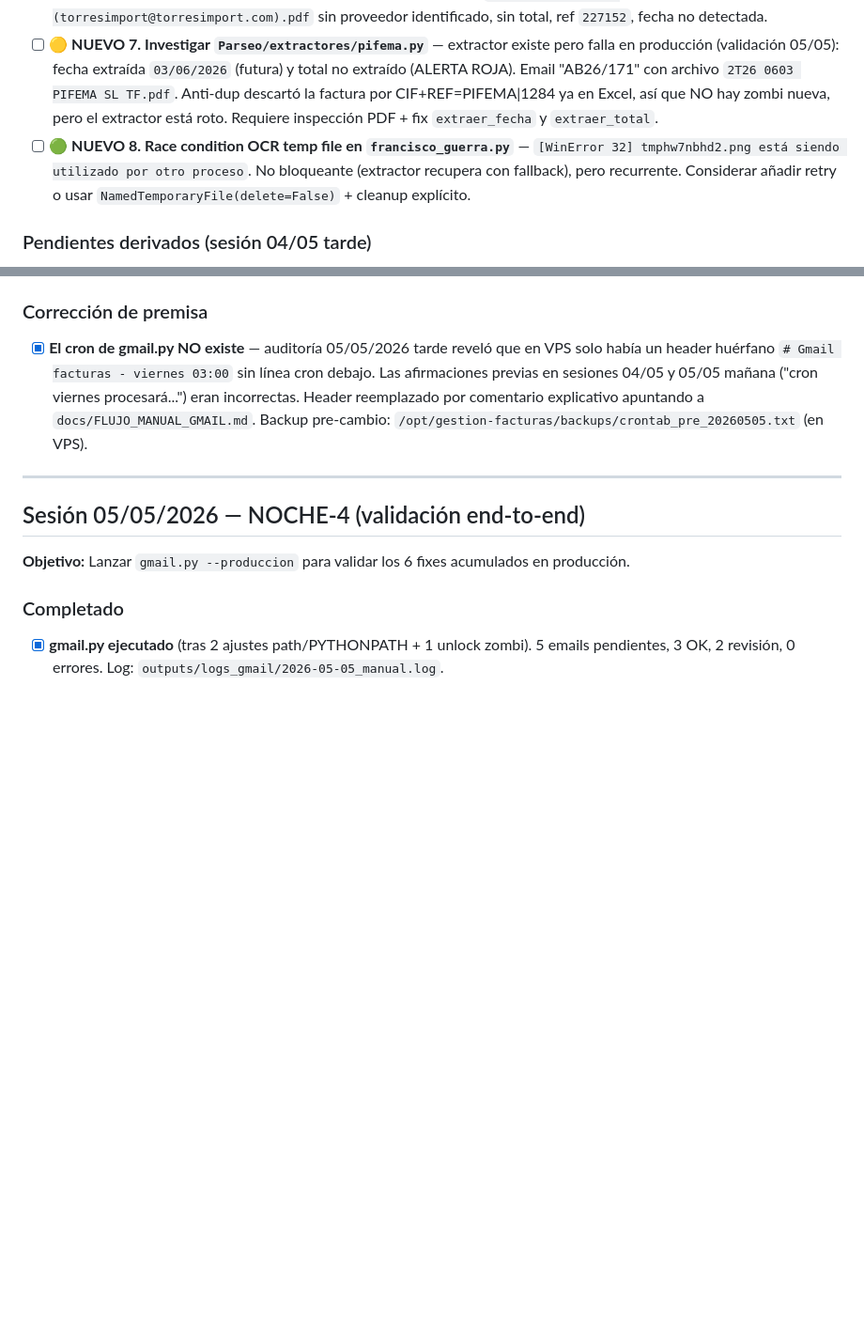
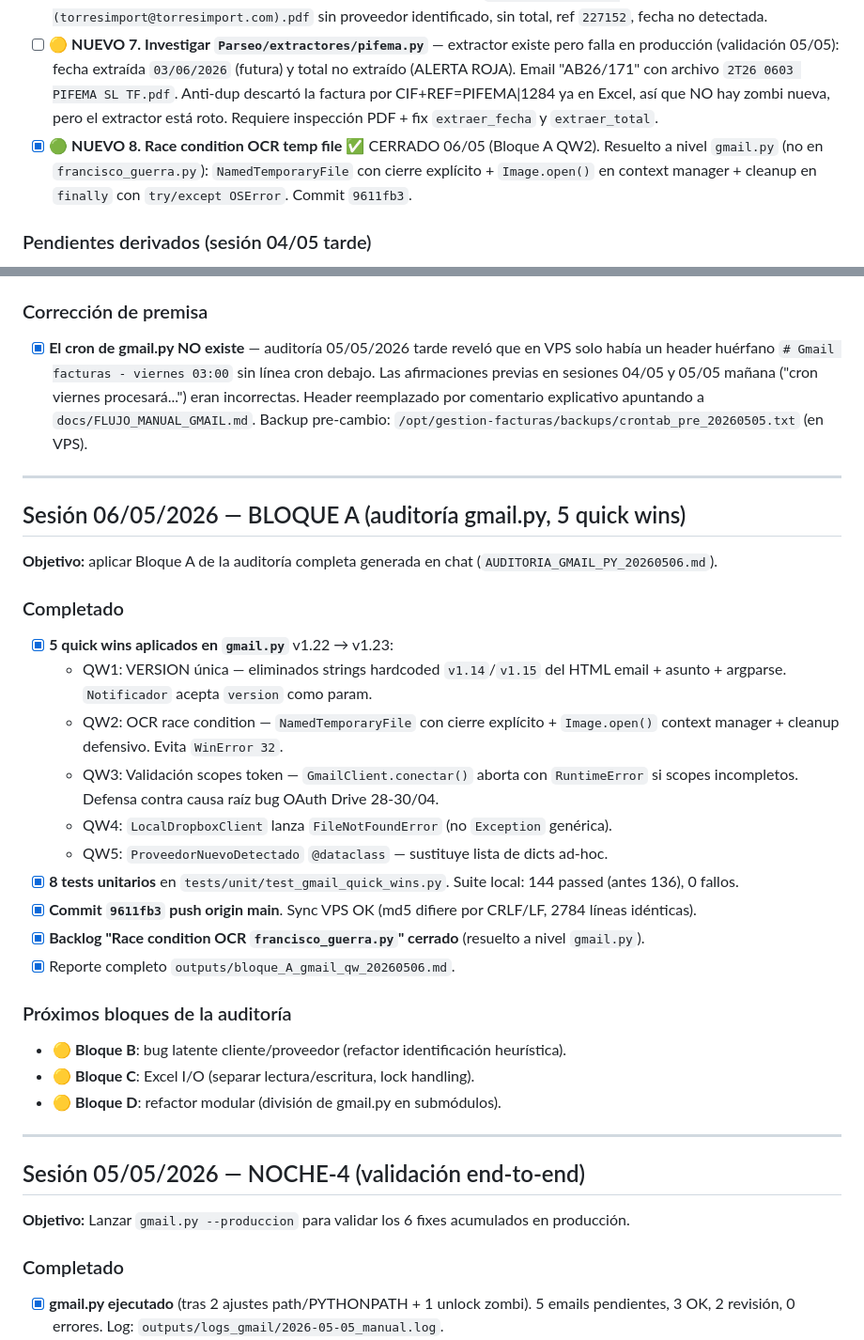
Before and after one commit to TascaBarea/gestion-facturas, a Markdown page: tasks/todo.md, 2 parts joined by grey strips. Shown at 94% size. Drawn GitHub-style; blank space fills up the shorter version.

```diff
--- a/tasks/todo.md
+++ b/tasks/todo.md
@@ -80,7 +80,7 @@
 - [ ] **🟢 5. Alta MAESTRO + extractor para "Aquí Santoña"** (`comercial@aquisantona.com`). Factura quedó como `REVISAR 2T26 0504 (comercial@aquisantona.com).pdf` sin proveedor ni total.
 - [ ] **🟢 NUEVO 6. Alta MAESTRO + extractor "Torres Import S.A.U."** (`torresimport@torresimport.com`). Detectado en validación 05/05 23:54. Mismo patrón que Aquí Santoña: factura `REVISAR 2T26 0505 (torresimport@torresimport.com).pdf` sin proveedor identificado, sin total, ref `227152`, fecha no detectada.
 - [ ] **🟡 NUEVO 7. Investigar `Parseo/extractores/pifema.py`** — extractor existe pero falla en producción (validación 05/05): fecha extraída `03/06/2026` (futura) y total no extraído (ALERTA ROJA). Email "AB26/171" con archivo `2T26 0603 PIFEMA SL TF.pdf`. Anti-dup descartó la factura por CIF+REF=PIFEMA|1284 ya en Excel, así que NO hay zombi nueva, pero el extractor está roto. Requiere inspección PDF + fix `extraer_fecha` y `extraer_total`.
-- [ ] **🟢 NUEVO 8. Race condition OCR temp file en `francisco_guerra.py`** — `[WinError 32] tmphw7nbhd2.png está siendo utilizado por otro proceso`. No bloqueante (extractor recupera con fallback), pero recurrente. Considerar añadir retry o usar `NamedTemporaryFile(delete=False)` + cleanup explícito.
+- [x] **🟢 NUEVO 8. Race condition OCR temp file** ✅ CERRADO 06/05 (Bloque A QW2). Resuelto a nivel `gmail.py` (no en `francisco_guerra.py`): `NamedTemporaryFile` con cierre explícito + `Image.open()` en context manager + cleanup en `finally` con `try/except OSError`. Commit `9611fb3`.
 
 ### Pendientes derivados (sesión 04/05 tarde)
 - [x] **🔴 Drive Excels desfasados 5 días** ✅ Provisional re-sincronizado desde Dropbox en sesión 05/05/2026 (21 → 65 filas). PAGOS_Gmail_2T26 sin equivalente en Dropbox; se actualizará automáticamente cuando el cron del viernes 08/05 corra con OAuth Drive funcional. Backup pre-resync: `Facturas 2T26 Provisional_backup_pre_resync_20260505_2023.xlsx`.
@@ -90,6 +90,28 @@
 
 ### Corrección de premisa
 - [x] **El cron de gmail.py NO existe** — auditoría 05/05/2026 tarde reveló que en VPS solo había un header huérfano `# Gmail facturas - viernes 03:00` sin línea cron debajo. Las afirmaciones previas en sesiones 04/05 y 05/05 mañana ("cron viernes procesará...") eran incorrectas. Header reemplazado por comentario explicativo apuntando a `docs/FLUJO_MANUAL_GMAIL.md`. Backup pre-cambio: `/opt/gestion-facturas/backups/crontab_pre_20260505.txt` (en VPS).
+
+---
+
+## Sesión 06/05/2026 — BLOQUE A (auditoría gmail.py, 5 quick wins)
+**Objetivo:** aplicar Bloque A de la auditoría completa generada en chat (`AUDITORIA_GMAIL_PY_20260506.md`).
+
+### Completado
+- [x] **5 quick wins aplicados en `gmail.py`** v1.22 → v1.23:
+  - QW1: VERSION única — eliminados strings hardcoded `v1.14`/`v1.15` del HTML email + asunto + argparse. `Notificador` acepta `version` como param.
+  - QW2: OCR race condition — `NamedTemporaryFile` con cierre explícito + `Image.open()` context manager + cleanup defensivo. Evita `WinError 32`.
+  - QW3: Validación scopes token — `GmailClient.conectar()` aborta con `RuntimeError` si scopes incompletos. Defensa contra causa raíz bug OAuth Drive 28-30/04.
+  - QW4: `LocalDropboxClient` lanza `FileNotFoundError` (no `Exception` genérica).
+  - QW5: `ProveedorNuevoDetectado` `@dataclass` — sustituye lista de dicts ad-hoc.
+- [x] **8 tests unitarios** en `tests/unit/test_gmail_quick_wins.py`. Suite local: 144 passed (antes 136), 0 fallos.
+- [x] **Commit `9611fb3` push origin main**. Sync VPS OK (md5 difiere por CRLF/LF, 2784 líneas idénticas).
+- [x] **Backlog "Race condition OCR `francisco_guerra.py`" cerrado** (resuelto a nivel `gmail.py`).
+- [x] Reporte completo `outputs/bloque_A_gmail_qw_20260506.md`.
+
+### Próximos bloques de la auditoría
+- 🟡 **Bloque B**: bug latente cliente/proveedor (refactor identificación heurística).
+- 🟡 **Bloque C**: Excel I/O (separar lectura/escritura, lock handling).
+- 🟡 **Bloque D**: refactor modular (división de gmail.py en submódulos).
 
 ---
 
```
Also changed, not shown: outputs/bloque_A_gmail_qw_20260506.md (added, +115 -0 lines), tasks/lessons.md (+9 -0 lines).
